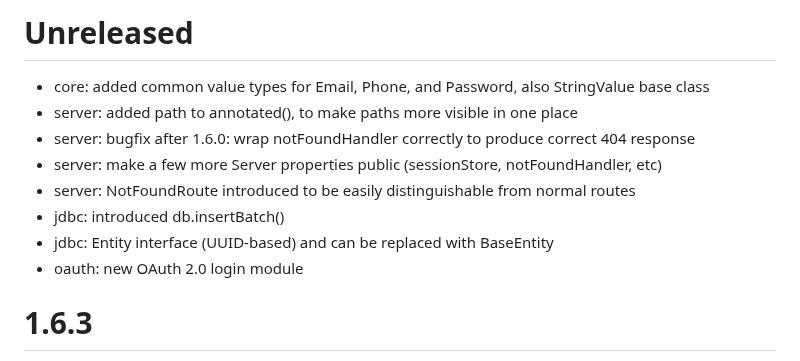
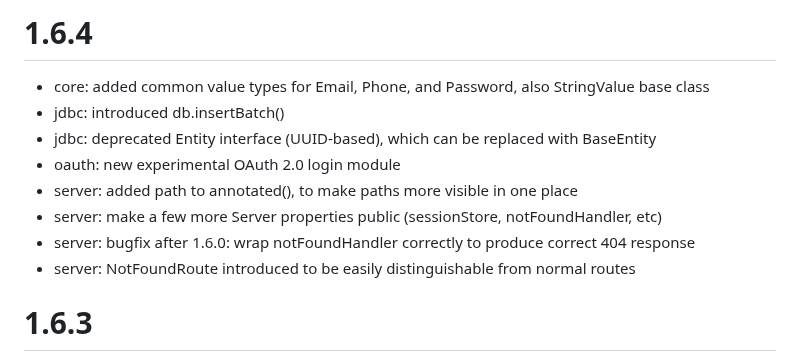
Before and after one commit to codeborne/klite, a Markdown page: CHANGELOG.md, the part around the change. Rendered like a GitHub page.

Commit message:
preparing for 1.6.4 release

```diff
--- a/CHANGELOG.md
+++ b/CHANGELOG.md
@@ -1,12 +1,12 @@
-# Unreleased
+# 1.6.4
 * core: added common value types for Email, Phone, and Password, also StringValue base class
+* jdbc: introduced db.insertBatch()
+* jdbc: deprecated Entity interface (UUID-based), which can be replaced with BaseEntity<UUID>
+* oauth: new experimental OAuth 2.0 login module
 * server: added path to annotated(), to make paths more visible in one place
+* server: make a few more Server properties public (sessionStore, notFoundHandler, etc)
 * server: bugfix after 1.6.0: wrap notFoundHandler correctly to produce correct 404 response
-* server: make a few more Server properties public (sessionStore, notFoundHandler, etc)
 * server: NotFoundRoute introduced to be easily distinguishable from normal routes
-* jdbc: introduced db.insertBatch()
-* jdbc: Entity interface (UUID-based) and can be replaced with BaseEntity<UUID>
-* oauth: new OAuth 2.0 login module
 
 # 1.6.3
 * server: added support for SSE (Server-Side Events) to `HttpExchange`
```
